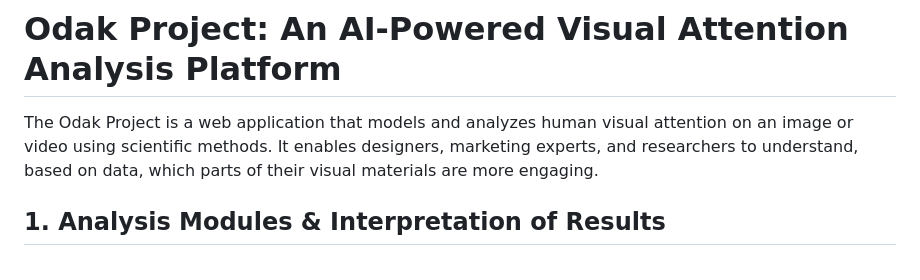
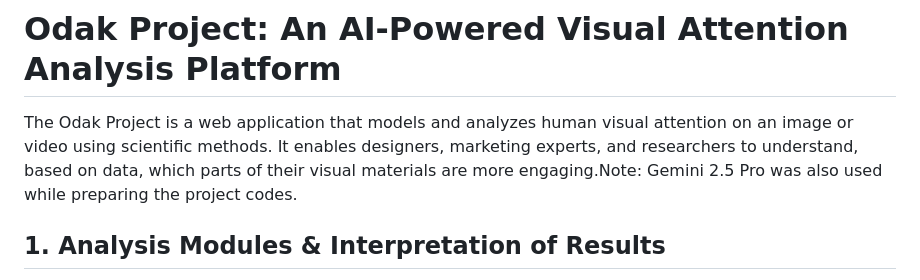
Before and after one commit to AhmetKorkmazMe/odak-projesi, a Markdown page: README.md, the part around the change. Rendered like a GitHub page; folded sections open.

```diff
--- a/README.md
+++ b/README.md
@@ -139,7 +139,7 @@ Proje ile ilgili bir hata bulursanız, bir öneriniz varsa veya bir soru sormak
 
 # Odak Project: An AI-Powered Visual Attention Analysis Platform
 
-The Odak Project is a web application that models and analyzes human visual attention on an image or video using scientific methods. It enables designers, marketing experts, and researchers to understand, based on data, which parts of their visual materials are more engaging.
+The Odak Project is a web application that models and analyzes human visual attention on an image or video using scientific methods. It enables designers, marketing experts, and researchers to understand, based on data, which parts of their visual materials are more engaging.Note: Gemini 2.5 Pro was also used while preparing the project codes.
 
 ## 1. Analysis Modules & Interpretation of Results
 
```
